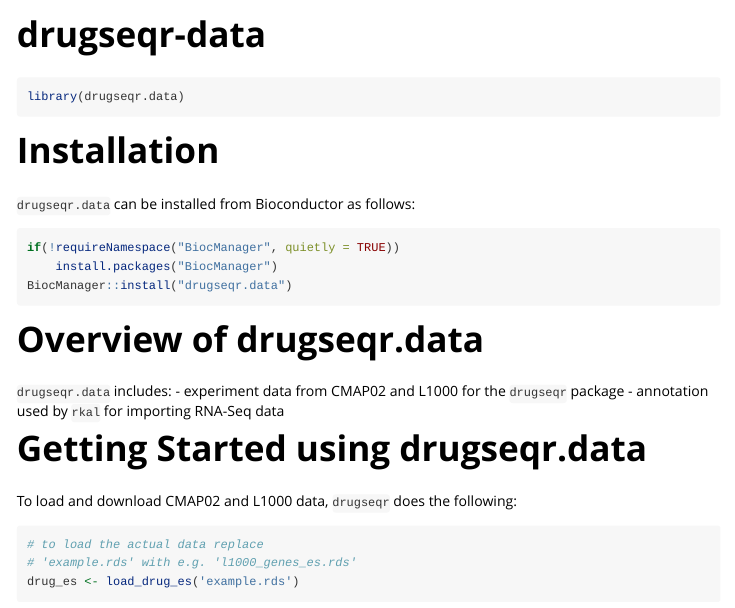
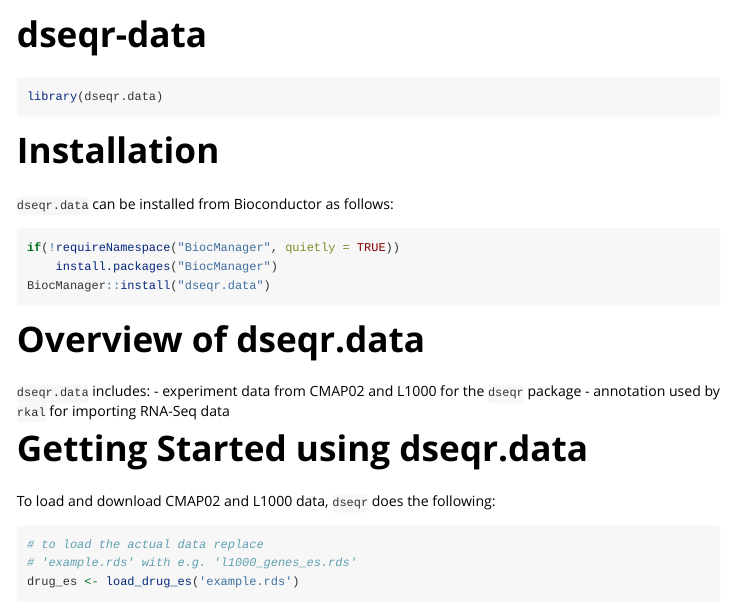
Before and after one commit to hms-dbmi/dseqr.data, an R Markdown document (vignettes/dseqr-data.Rmd): the page in a window 1100 px wide, from its top. Rendered offline with R 4.5, knitr and Pandoc, with nearby package versions; some code elsewhere in the file could not run offline.

Commit message:
change name to dseqr

````diff
--- a/vignettes/drugseqr-data.Rmd
+++ b/vignettes/dseqr-data.Rmd
@@ -1,8 +1,8 @@
 ---
-title: "drugseqr-data"
+title: "dseqr-data"
 output: rmarkdown::html_vignette
 vignette: >
-  %\VignetteIndexEntry{drugseqr-data}
+  %\VignetteIndexEntry{dseqr-data}
   %\VignetteEngine{knitr::rmarkdown}
   %\VignetteEncoding{UTF-8}
 ---
@@ -15,28 +15,28 @@
 ```
 
 ```{r setup}
-library(drugseqr.data)
+library(dseqr.data)
 ```
 
 # Installation
 
-`drugseqr.data` can be installed from Bioconductor as follows:
+`dseqr.data` can be installed from Bioconductor as follows:
 
 ```{r, eval = FALSE}
 if(!requireNamespace("BiocManager", quietly = TRUE))
     install.packages("BiocManager")
-BiocManager::install("drugseqr.data")
+BiocManager::install("dseqr.data")
 ```
 
-# Overview of drugseqr.data
+# Overview of dseqr.data
 
-`drugseqr.data` includes:
-  - experiment data from CMAP02 and L1000 for the `drugseqr` package
+`dseqr.data` includes:
+  - experiment data from CMAP02 and L1000 for the `dseqr` package
   - annotation used by `rkal` for importing RNA-Seq data
 
-# Getting Started using drugseqr.data
+# Getting Started using dseqr.data
 
-To load and download CMAP02 and L1000 data, `drugseqr` does the following:
+To load and download CMAP02 and L1000 data, `dseqr` does the following:
 
 
 ```{r}
````
Also changed, not shown: NEWS.md (+1 -1 lines), R/dl_drug_es.R (+3 -3 lines), R/get_tx2gene.R (+2 -2 lines), data-raw/drug_es/setup.R (+2 -2 lines), data-raw/tx2gene/tx2gene.R (+1 -1 lines), inst/script/drug_es.R (+2 -2 lines), inst/script/tx2gene.R (+1 -1 lines), LICENSE.md, README.md, 6 other files.
